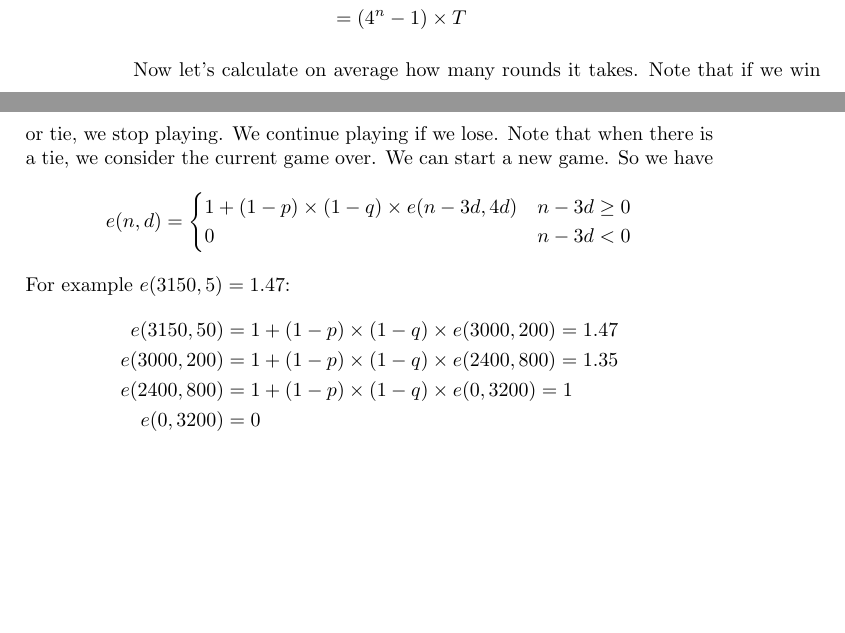
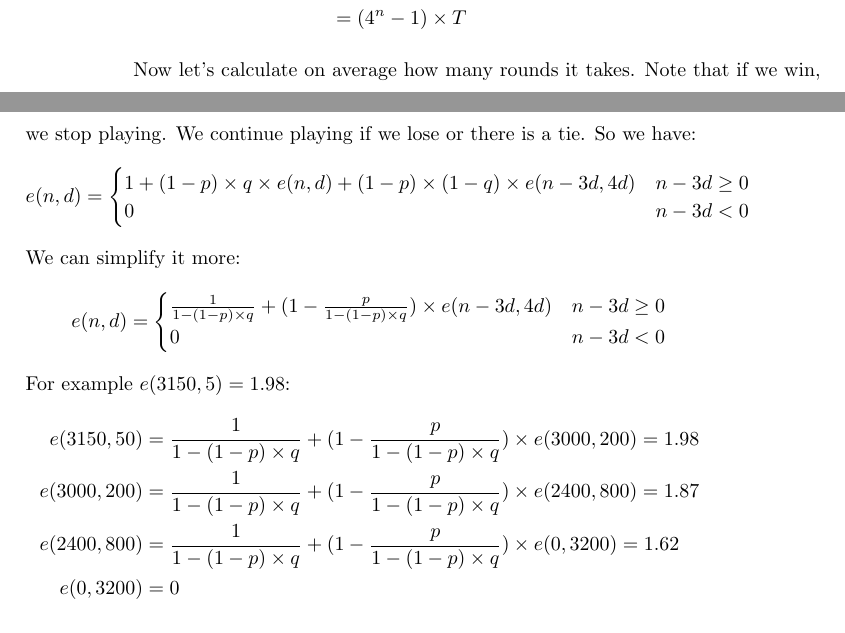
Before and after one commit to QSaman/Roulette, a LaTeX book (roulette.tex): two parts of pages 8 and 9 of 13, joined at a grey line, cut so that both start at the same text, the shorter picture padded with empty space. Compiled offline with pdfLaTeX.

Commit message:
Fix expected value for rounds in 2 bets

```diff
--- a/roulette.tex
+++ b/roulette.tex
@@ -291,19 +291,26 @@
 			&= (4^n - 1) \times T
 		\end{split}
 	\end{equation*} \\
-	Now let's calculate on average how many rounds it takes. Note that if we win or tie, we stop playing. We continue playing if we lose. Note that when there is a tie, we consider the current game over. We can start a new game. So we have
+	Now let's calculate on average how many rounds it takes. Note that if we win, we stop playing. We continue playing if we lose or there is a tie. So we have:
 	\begin{equation*}
 		e(n, d) = \begin{cases}
-			1 + (1 - p) \times (1 - q) \times e(n - 3d, 4d) & n - 3d \ge 0 \\
+			1 + (1 - p) \times q \times e(n, d) + (1 - p) \times (1 - q) \times e(n - 3d, 4d) & n - 3d \ge 0 \\
 			0 & n - 3d < 0
 		\end{cases}
 	\end{equation*}
-	For example $e(3150, 5) = 1.47$:
+	We can simplify it more:
+	\begin{equation*}
+		e(n, d) = \begin{cases}
+			\frac{1}{1 - (1 - p) \times q} + (1 - \frac{p}{1 - (1 - p) \times q}) \times e(n - 3d, 4d) & n - 3d \ge 0 \\
+			0 & n - 3d < 0
+		\end{cases}
+	\end{equation*}
+	For example $e(3150, 5) = 1.98$:
 	\begin{equation*}
 		\begin{split}
-			e(3150, 50) &= 1 + (1 - p) \times (1 - q) \times e(3000, 200) = 1.47 \\
-			e(3000, 200) &= 1 + (1 - p) \times (1 - q) \times e(2400, 800) = 1.35 \\
-			e(2400, 800) &= 1 + (1 - p) \times (1 - q) \times e(0, 3200) = 1 \\
+			e(3150, 50) &= \frac{1}{1 - (1 - p) \times q} + (1 - \frac{p}{1 - (1 - p) \times q}) \times e(3000, 200) = 1.98 \\
+			e(3000, 200) &= \frac{1}{1 - (1 - p) \times q} + (1 - \frac{p}{1 - (1 - p) \times q}) \times e(2400, 800) = 1.87 \\
+			e(2400, 800) &= \frac{1}{1 - (1 - p) \times q} + (1 - \frac{p}{1 - (1 - p) \times q}) \times e(0, 3200) = 1.62 \\
 			e(0, 3200) &= 0
 		\end{split}
 	\end{equation*}
```
Also changed, not shown: roulette.pdf.
